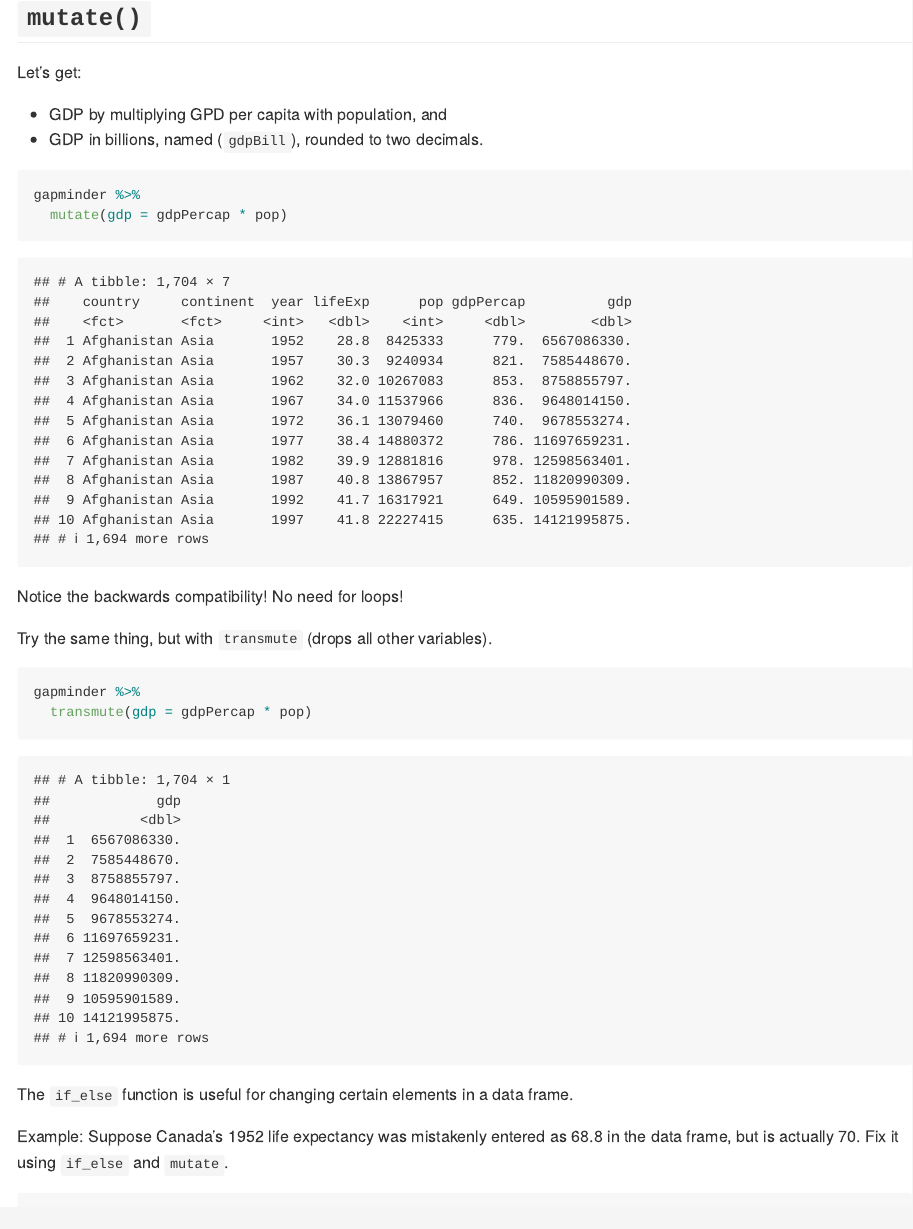
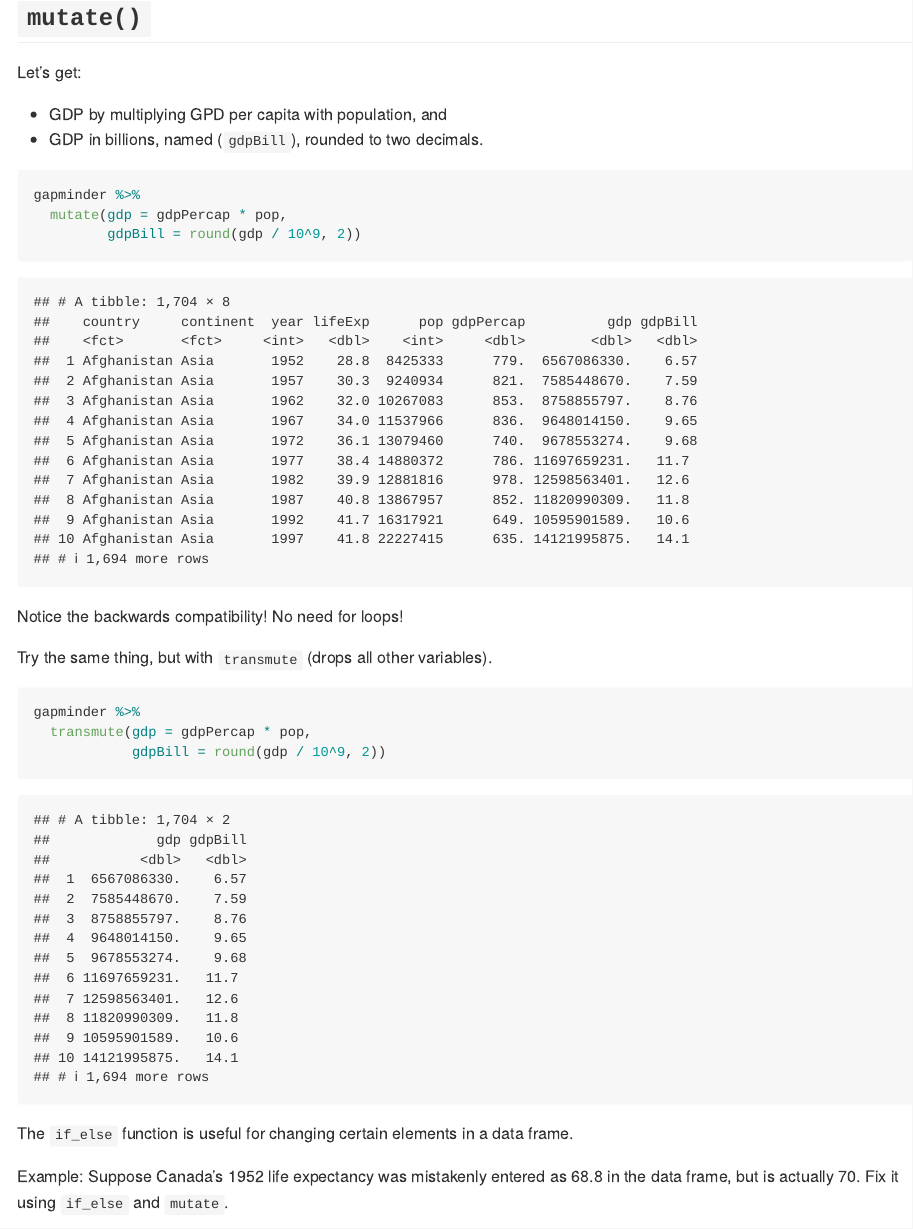
Before and after one commit to bassamjaved/stat545_md_explorer, an R Markdown document (STAT545_cm008_exploration.Rmd): the page in a window 1100 px wide, from 210 px down. Rendered offline with R 4.5, knitr and Pandoc, with nearby package versions; the gapminder table comes from the copy in Python's plotly package.

Commit message:
Update exploration .Rmd

````diff
--- a/STAT545_cm008_exploration.Rmd
+++ b/STAT545_cm008_exploration.Rmd
@@ -17,7 +17,8 @@ Let's get:
 
 ```{r}
 gapminder %>%
-  mutate(gdp = gdpPercap * pop)
+  mutate(gdp = gdpPercap * pop,
+         gdpBill = round(gdp / 10^9, 2))
 
 ```
 
@@ -28,7 +29,8 @@ Try the same thing, but with `transmute` (drops all other variables).
 
 ```{r}
 gapminder %>%
-  transmute(gdp = gdpPercap * pop)
+  transmute(gdp = gdpPercap * pop,
+            gdpBill = round(gdp / 10^9, 2))
 
 ```
 
````
Also changed, not shown: STAT545_cm008_exploration.Rmd (1 more changed lines).
